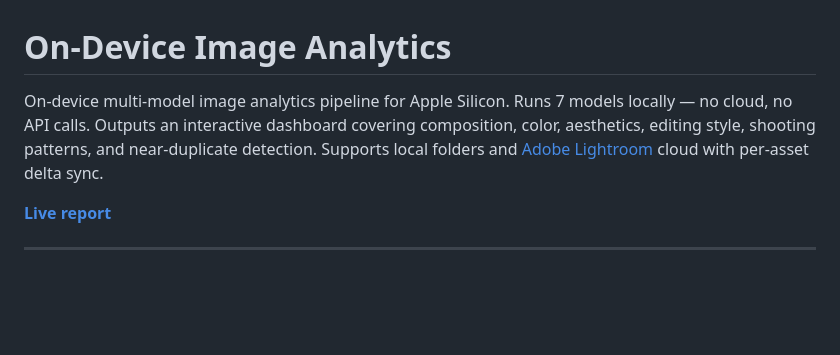
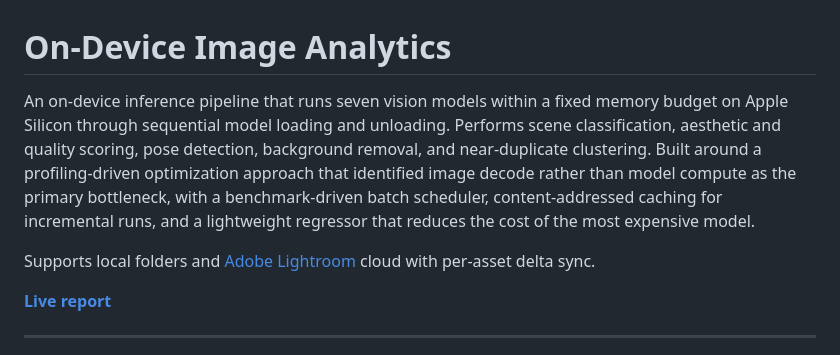
Before and after one commit to ravichrn/image-library-analytics, a Markdown page: README.md, the part around the change. GitHub-like rendering; blank space fills up the shorter version.

Commit message:
Enhance README with detailed pipeline description

```diff
--- a/README.md
+++ b/README.md
@@ -1,6 +1,8 @@
 # On-Device Image Analytics
 
-On-device multi-model image analytics pipeline for Apple Silicon. Runs 7 models locally — no cloud, no API calls. Outputs an interactive dashboard covering composition, color, aesthetics, editing style, shooting patterns, and near-duplicate detection. Supports local folders and [Adobe Lightroom](https://lightroom.adobe.com) cloud with per-asset delta sync.
+An on-device inference pipeline that runs seven vision models within a fixed memory budget on Apple Silicon through sequential model loading and unloading. Performs scene classification, aesthetic and quality scoring, pose detection, background removal, and near-duplicate clustering. Built around a profiling-driven optimization approach that identified image decode rather than model compute as the primary bottleneck, with a benchmark-driven batch scheduler, content-addressed caching for incremental runs, and a lightweight regressor that reduces the cost of the most expensive model.
+
+Supports local folders and [Adobe Lightroom](https://lightroom.adobe.com) cloud with per-asset delta sync.
 
 **[Live report](https://ravichrn.github.io/on-device-image-analytics/report.html)**
 
```
